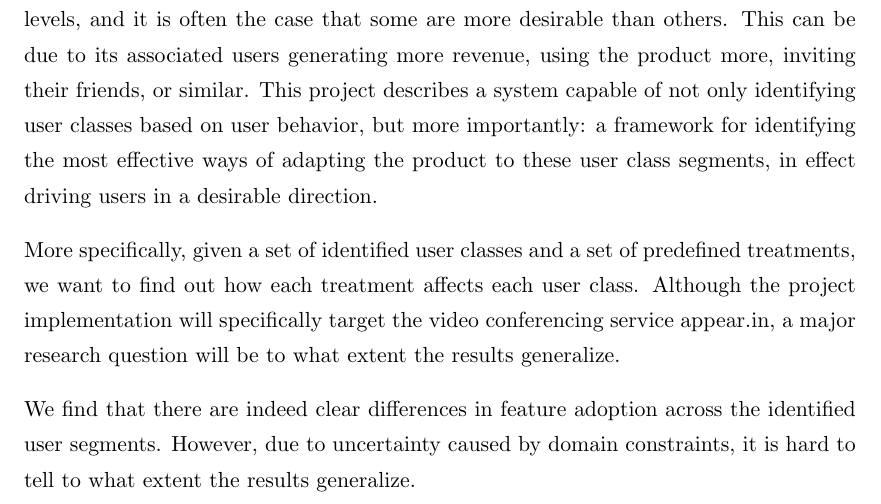
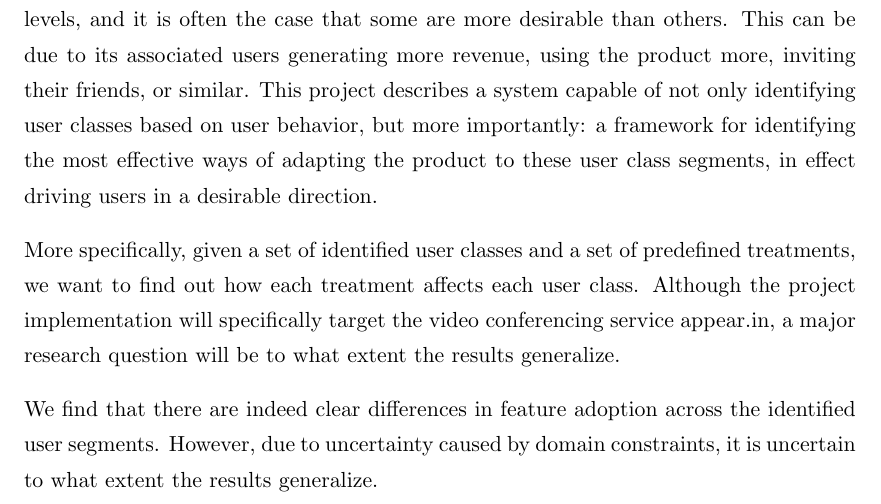
Before and after one commit to myrlund/masters, a LaTeX thesis (report/main.tex): part of page 3 of 60, cut so that both start at the same text. Compiled offline with pdfLaTeX.

Commit message:
Typo in abstract.

```diff
--- a/report/main.tex
+++ b/report/main.tex
@@ -92,7 +92,7 @@ Identifying the different ways in which users use a product can be useful on sev
 
 More specifically, given a set of identified user classes and a set of predefined treatments, we want to find out how each treatment affects each user class. Although the project implementation will specifically target the video conferencing service appear.in, a major research question will be to what extent the results generalize.
 
-We find that there are indeed clear differences in feature adoption across the identified user segments. However, due to uncertainty caused by  domain constraints, it is hard to tell to what extent the results generalize.
+We find that there are indeed clear differences in feature adoption across the identified user segments. However, due to uncertainty caused by domain constraints, it is uncertain to what extent the results generalize.
 
 }
 
```
